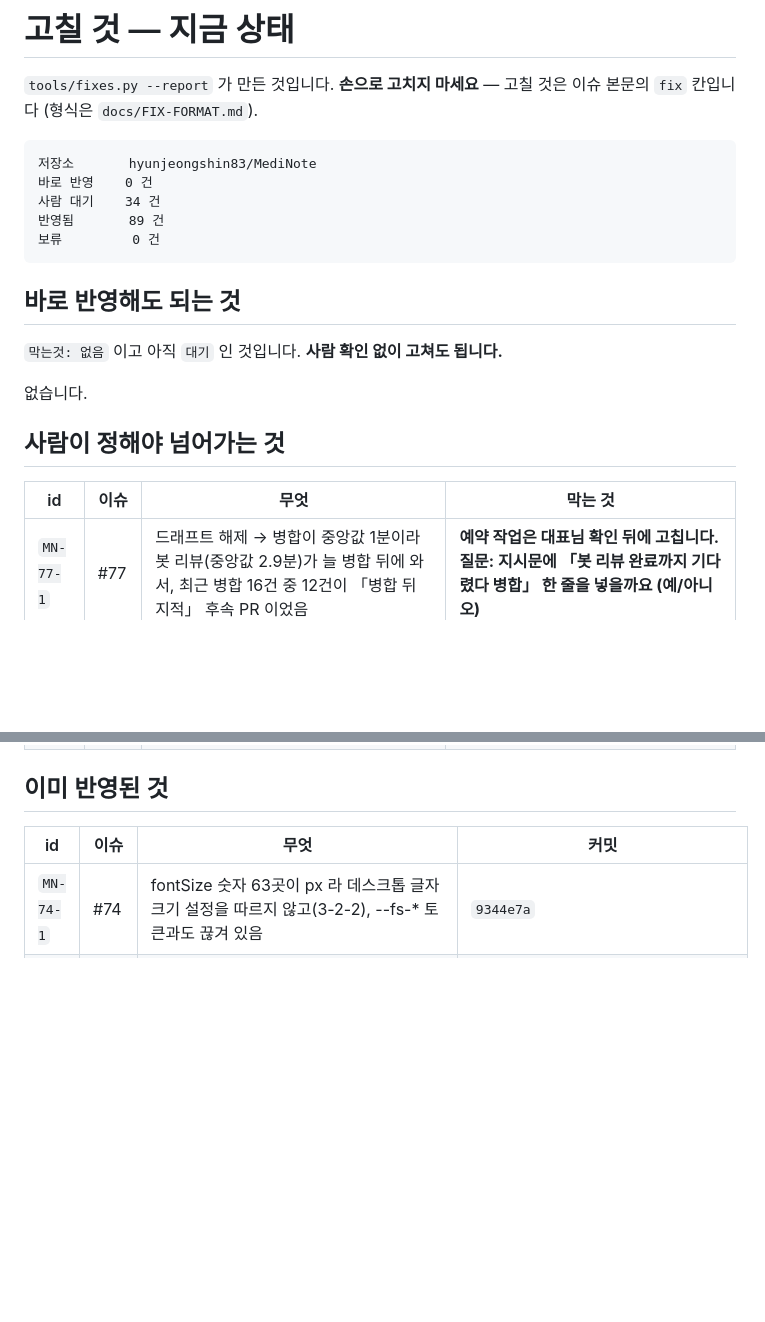
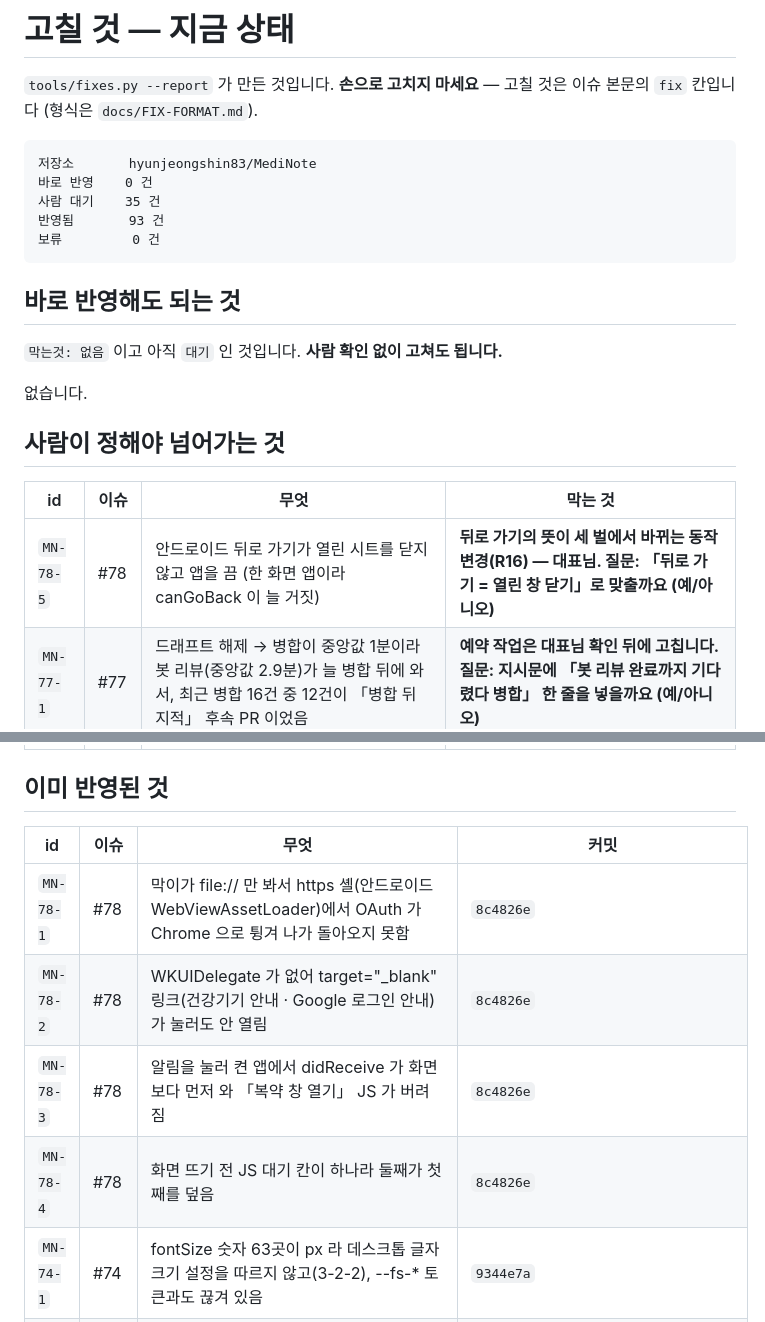
Before and after one commit to hyunjeongshin83/MediNote, a Markdown page: docs/FIXES.md, 2 parts joined by grey strips. Rendered like a GitHub page; blank space fills up the shorter version.

Commit message:
docs: FIXES.md 다시 만듦 — #78 MN-78-1~4 반영됨 · 8c4826e (MN-78-5 대기)
Co-Authored-By: Claude Fable 5.1 <noreply@anthropic.com>
Claude-Session: https://claude.ai/code/session_017qgxKtzycqS9CewMabfPnB

````diff
--- a/docs/FIXES.md
+++ b/docs/FIXES.md
@@ -6,8 +6,8 @@
 ```
 저장소       hyunjeongshin83/MediNote
 바로 반영    0 건
-사람 대기    34 건
-반영됨       89 건
+사람 대기    35 건
+반영됨       93 건
 보류         0 건
 ```
 
@@ -21,6 +21,7 @@
 
 | id | 이슈 | 무엇 | 막는 것 |
 |---|---|---|---|
+| `MN-78-5` | #78 | 안드로이드 뒤로 가기가 열린 시트를 닫지 않고 앱을 끔 (한 화면 앱이라 canGoBack 이 늘 거짓) | **뒤로 가기의 뜻이 세 벌에서 바뀌는 동작 변경(R16) — 대표님. 질문: 「뒤로 가기 = 열린 창 닫기」로 맞출까요 (예/아니오)** |
 | `MN-77-1` | #77 | 드래프트 해제 → 병합이 중앙값 1분이라 봇 리뷰(중앙값 2.9분)가 늘 병합 뒤에 와서, 최근 병합 16건 중 12건이 「병합 뒤 지적」 후속 PR 이었음 | **예약 작업은 대표님 확인 뒤에 고칩니다. 질문: 지시문에 「봇 리뷰 완료까지 기다렸다 병합」 한 줄을 넣을까요 (예/아니오)** |
 | `MN-74-2` | #74 | 15px 아래 문장 37곳 (10~14.5px) — 온보딩 「연령대 안내를 위해…」 14px · 알림 카드 본문 12px · 「지금 · 앱 알림」 10px · 복약 카드 「저녁 식후 30분 · 2정」 12.5px | **보이는 글자 크기 변경 (UX-RULES R16) — 대표님. MN-69-3(첫 화면 예시 기록 정리)과 같은 화면이라 함께 정하는 것이 맞습니다. 질문: 첫 화면·온보딩 문장을 15px 로 올릴까요 (예/아니오)** |
 | `MN-74-5` | #74 | 자간이 em 세 토큰(--ls-title -0.02em · --ls-body -0.01em · --ls-caps 0.04em) 밖 — 6곳 5종 | **보이는 자간 변경 (R16) — 대표님. 백신노트 VN-40 굵기·자간 결정과 같은 묶음** |
@@ -60,6 +61,10 @@
 
 | id | 이슈 | 무엇 | 커밋 |
 |---|---|---|---|
+| `MN-78-1` | #78 | 막이가 file:// 만 봐서 https 셸(안드로이드 WebViewAssetLoader)에서 OAuth 가 Chrome 으로 튕겨 나가 돌아오지 못함 | `8c4826e` |
+| `MN-78-2` | #78 | WKUIDelegate 가 없어 target="_blank" 링크(건강기기 안내 · Google 로그인 안내)가 눌러도 안 열림 | `8c4826e` |
+| `MN-78-3` | #78 | 알림을 눌러 켠 앱에서 didReceive 가 화면보다 먼저 와 「복약 창 열기」 JS 가 버려짐 | `8c4826e` |
+| `MN-78-4` | #78 | 화면 뜨기 전 JS 대기 칸이 하나라 둘째가 첫째를 덮음 | `8c4826e` |
 | `MN-74-1` | #74 | fontSize 숫자 63곳이 px 라 데스크톱 글자 크기 설정을 따르지 않고(3-2-2), --fs-* 토큰과도 끊겨 있음 | `9344e7a` |
 | `MN-74-3` | #74 | 흰 바탕 글자색 AA 미달 — C.g5 #0DA298 3.16:1 (eyebrow 12px · 「회분」 10px · era 11px · 일정 상태) 6곳 + CSS 1곳 · C.d4 #7E9497 3.20:1 (알림 부제 · 카드 설명 · 로그인 안내 15px) 10곳 · 짙은 카드 위 #AEEAE2 4.38 · #5FD6CE 3.36 각 1곳 | `9344e7a` |
 | `MN-74-4` | #74 | 모서리 값은 MN-17-4 뒤로 5단계(8·12·16·20·999)로 모였는데 토큰이 없어 숫자로 흩어져 있음 (--r-* 0) | `9344e7a` |
````
